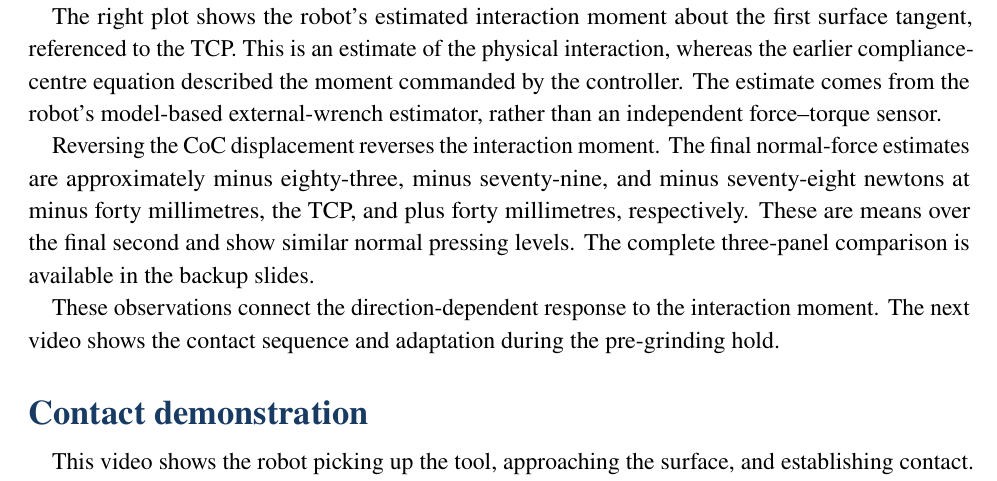
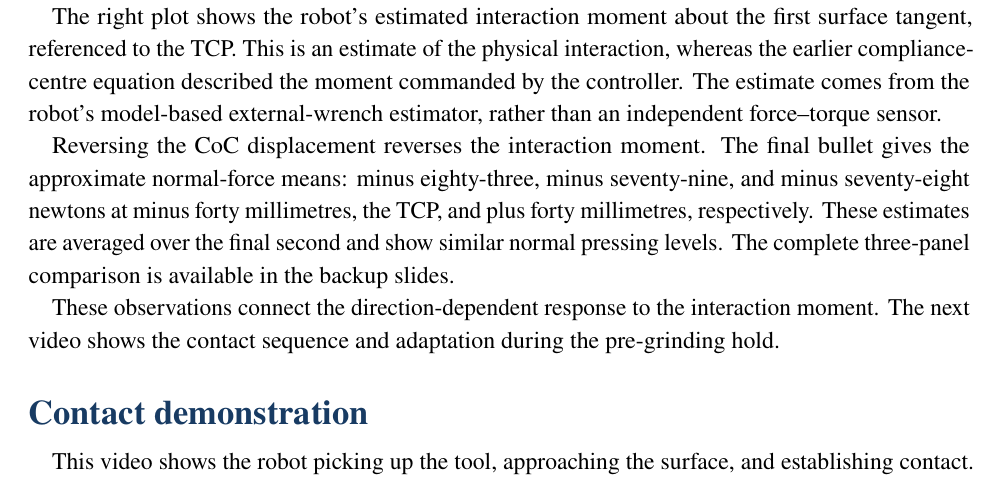
Before and after one commit to heykel95-lab/Presentation_new, a LaTeX thesis (Final Presentation/Speaking/Thesis_Defense_Speaking_Script.tex): part of page 5 of 9, cut so that both start at the same text. Compiled offline with pdfLaTeX.

Commit message:
Unify result bullet formatting and rebuild presentation PDFs

```diff
--- a/Final Presentation/Speaking/Thesis_Defense_Speaking_Script.tex
+++ b/Final Presentation/Speaking/Thesis_Defense_Speaking_Script.tex
@@ -188,7 +188,7 @@ The left plot shows the contact response. In these representative traces, the su
 
 The right plot shows the robot's estimated interaction moment about the first surface tangent, referenced to the TCP. This is an estimate of the physical interaction, whereas the earlier compliance-centre equation described the moment commanded by the controller. The estimate comes from the robot's model-based external-wrench estimator, rather than an independent force--torque sensor.
 
-Reversing the CoC displacement reverses the interaction moment. The final normal-force estimates are approximately minus eighty-three, minus seventy-nine, and minus seventy-eight newtons at minus forty millimetres, the TCP, and plus forty millimetres, respectively. These are means over the final second and show similar normal pressing levels. The complete three-panel comparison is available in the backup slides.
+Reversing the CoC displacement reverses the interaction moment. The final bullet gives the approximate normal-force means: minus eighty-three, minus seventy-nine, and minus seventy-eight newtons at minus forty millimetres, the TCP, and plus forty millimetres, respectively. These estimates are averaged over the final second and show similar normal pressing levels. The complete three-panel comparison is available in the backup slides.
 
 These observations connect the direction-dependent response to the interaction moment. The next video shows the contact sequence and adaptation during the pre-grinding hold.
 
```
Also changed, not shown: AGENTS.md (+1 -0 lines), Final Presentation/Supplementary_slides.pdf, Final Presentation/Thesis_Defense_Speaking_Script.pdf, Final Presentation/Thesis_Defense_gg0_v3.pdf, 1 other file.
